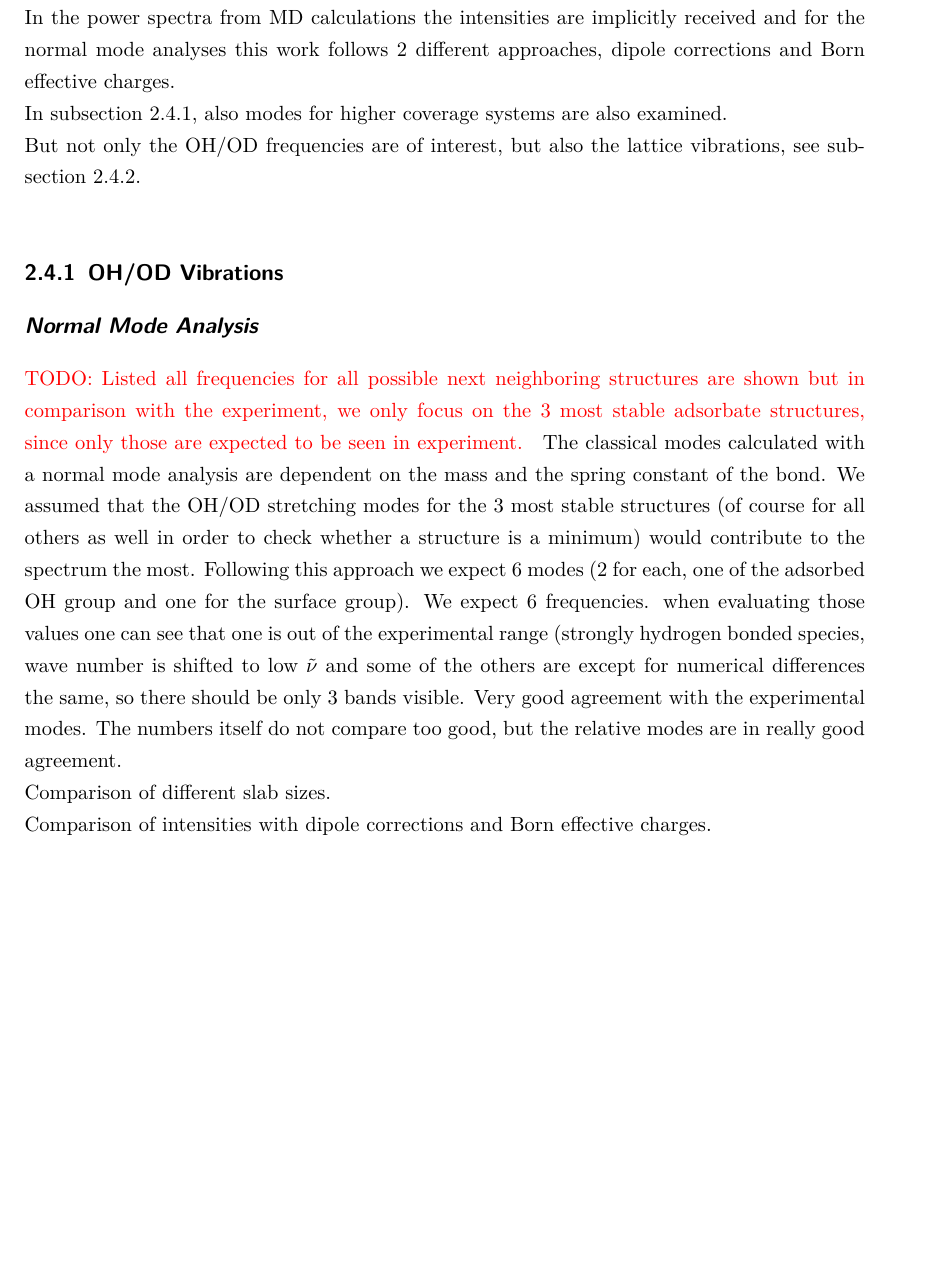
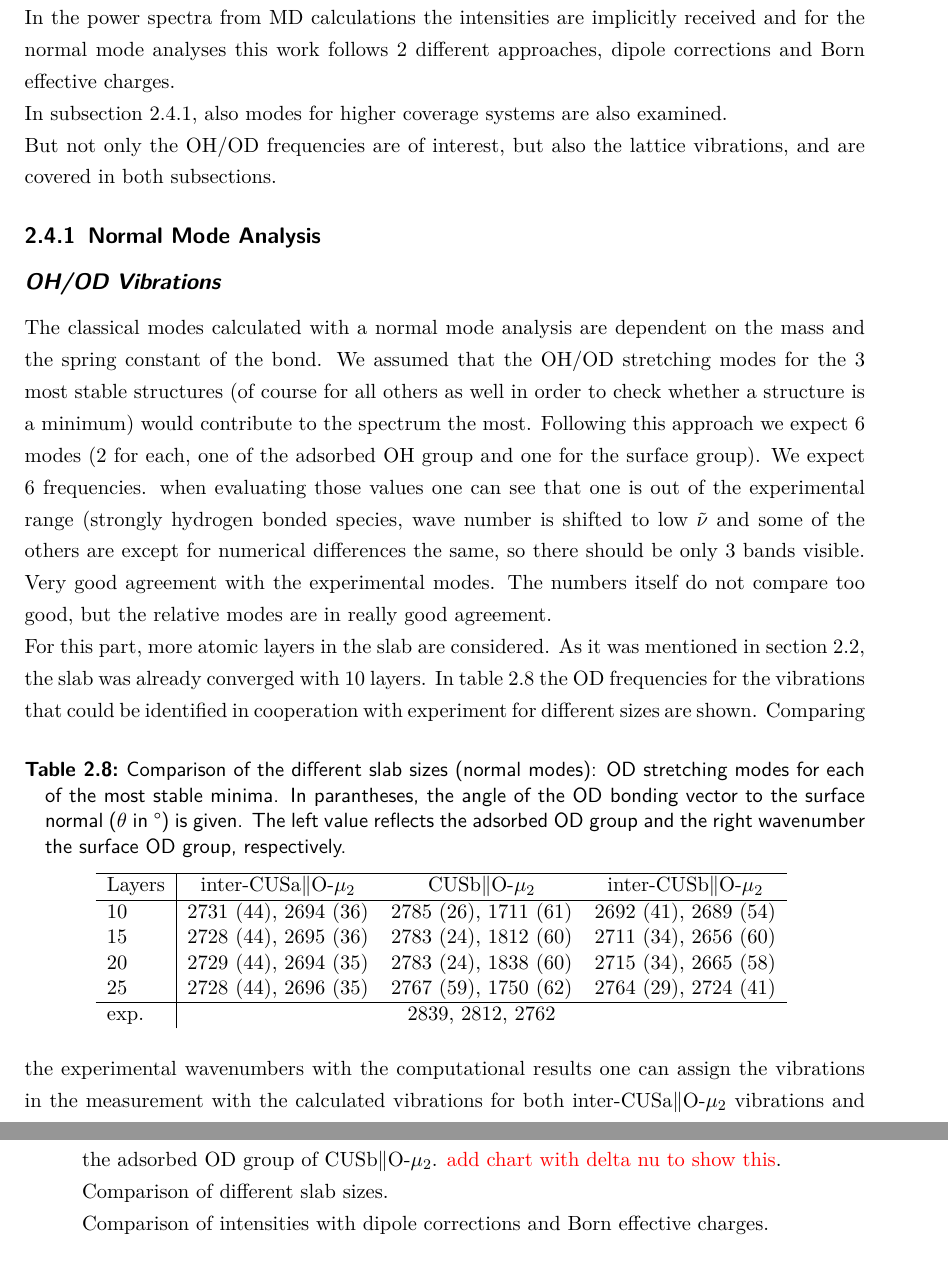
Before and after one commit to soheiden/DISS, a LaTeX thesis (dissertation.tex): part of page 29 of 46 before the commit and two parts of pages 29 and 30 of 46 after it, the two joined at a grey line, cut so that both start at the same text, the shorter picture padded with empty space. Compiled offline with pdfLaTeX; the source files are stored in an older character set and shown here as Unicode; an older LaTeX class or package is replaced by its successor.

Commit message:
started freq chapter

```diff
--- a/dissertation.tex
+++ b/dissertation.tex
@@ -658,15 +658,32 @@ In the power spectra from MD calculations the intensities are implicitly receive
 \\
 In subsection \ref{nma}, also modes for higher coverage systems are also examined.
 \\
-But not only the OH/OD frequencies are of interest, but also the lattice vibrations, see subsection \ref{phonons}.
-\subsection{OH/OD Vibrations}
-\subsubsection{Normal Mode Analysis}\label{nma}
-{\color{red} TODO:
-Listed all frequencies for all possible next neighboring structures are shown but in comparison with the experiment, we only focus on the 3 most stable adsorbate structures, since only those are expected to be seen in experiment.
-}
+But not only the OH/OD frequencies are of interest, but also the lattice vibrations, and are covered in both subsections.
+
+\subsection{Normal Mode Analysis}\label{nma}
+\subsubsection{OH/OD Vibrations}
 The classical modes calculated with a normal mode analysis are dependent on the mass and the spring constant of the bond.
 We assumed that the OH/OD stretching modes for the 3 most stable structures (of course for all others as well in order to check whether a structure is a minimum) would contribute to the spectrum the most. Following this approach we expect 6 modes (2 for each, one of the adsorbed OH group and one for the surface group). We expect 6 frequencies. when evaluating those values one can see that one is out of the experimental range (strongly hydrogen bonded species, wave number is shifted to low $\tilde{\nu}$ and some of the others are except for numerical differences the same, so there should be only 3 bands visible. Very good agreement with the experimental modes. The numbers itself do not compare too good, but the relative modes are in really good agreement.
+\\
+For this part, more atomic layers in the slab are considered. As it was mentioned in section \ref{structure_search11-20}, the slab was already converged with 10 layers. In table \ref{tab:freq_layers} the OD frequencies for the vibrations that could be identified in cooperation with experiment for different sizes are shown.
+\begin{table*}[th]
+  \centering
+ \caption{Comparison of the different slab sizes (normal modes): OD stretching modes for each of the most stable minima. In parantheses, the angle of the OD bonding vector to the surface normal ($\theta$ in \textdegree) is given. The left value reflects the adsorbed OD group and the right wavenumber the surface OD group, respectively.}
+\vspace*{.2cm}
+ \begin{tabular}{l|cccc}
+  \hline
+  Layers&inter-CUSa$\parallel$O-$\mu_2$ &CUSb$\parallel$O-$\mu_2$  &inter-CUSb$\parallel$O-$\mu_2$ \\\hline
+  10 &2731 (44), 2694 (36) &2785 (26), 1711 (61) &2692 (41), 2689 (54) \\
+  15 &2728 (44), 2695 (36) &2783 (24), 1812 (60) &2711 (34), 2656 (60) \\
+  20 &2729 (44), 2694 (35) &2783 (24), 1838 (60) &2715 (34), 2665 (58) \\
+  25 &2728 (44), 2696 (35) &2767 (59), 1750 (62) &2764 (29), 2724 (41) \\\hline
+  exp. & \multicolumn{3}{c}{2839, 2812, 2762} \\
+  \end{tabular}
+  \label{tab:freq_layers}
+\end{table*}
+Comparing the experimental wavenumbers with the computational results one can assign the vibrations in the measurement with the calculated vibrations for both inter-CUSa$\parallel$O-$\mu_2$ vibrations and the adsorbed OD group of CUSb$\parallel$O-$\mu_2$. {\color{red} add chart with delta nu to show this}.
 \\
 Comparison of different slab sizes.
 \\
 Comparison of intensities with dipole corrections and Born effective charges.
+\subsubsection{Lattice Vibrations}\label{phonons}
```
Also changed, not shown: dissertation.tex (8 more changed lines), 5 other files.
